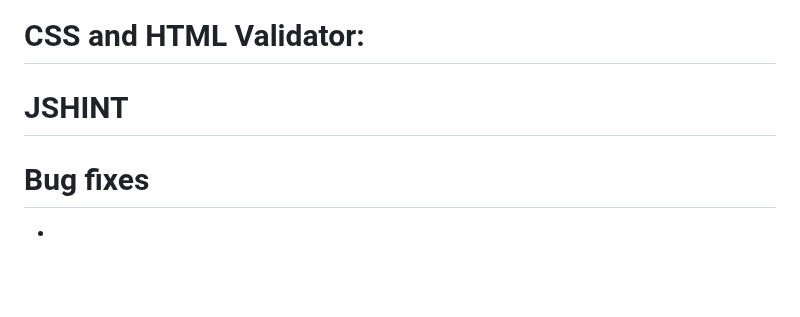
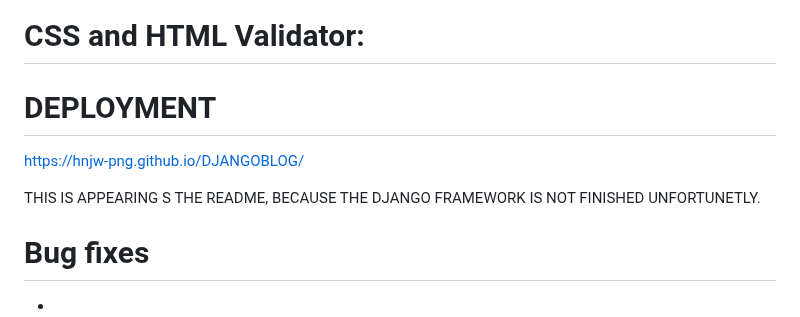
Before and after one commit to hnjw-png/DJANGOBLOG, a Markdown page: README.md, the part around the change. GitHub-like rendering; blank space fills up the shorter version.

```diff
--- a/README.md
+++ b/README.md
@@ -119,7 +119,11 @@ Languages used:
 # CSS and HTML Validator:
 
 
-# JSHINT
+# DEPLOYMENT
+
+ https://hnjw-png.github.io/DJANGOBLOG/
+
+ THIS IS APPEARING S THE README, BECAUSE THE DJANGO FRAMEWORK IS NOT FINISHED UNFORTUNETLY.
 
 
 
```
